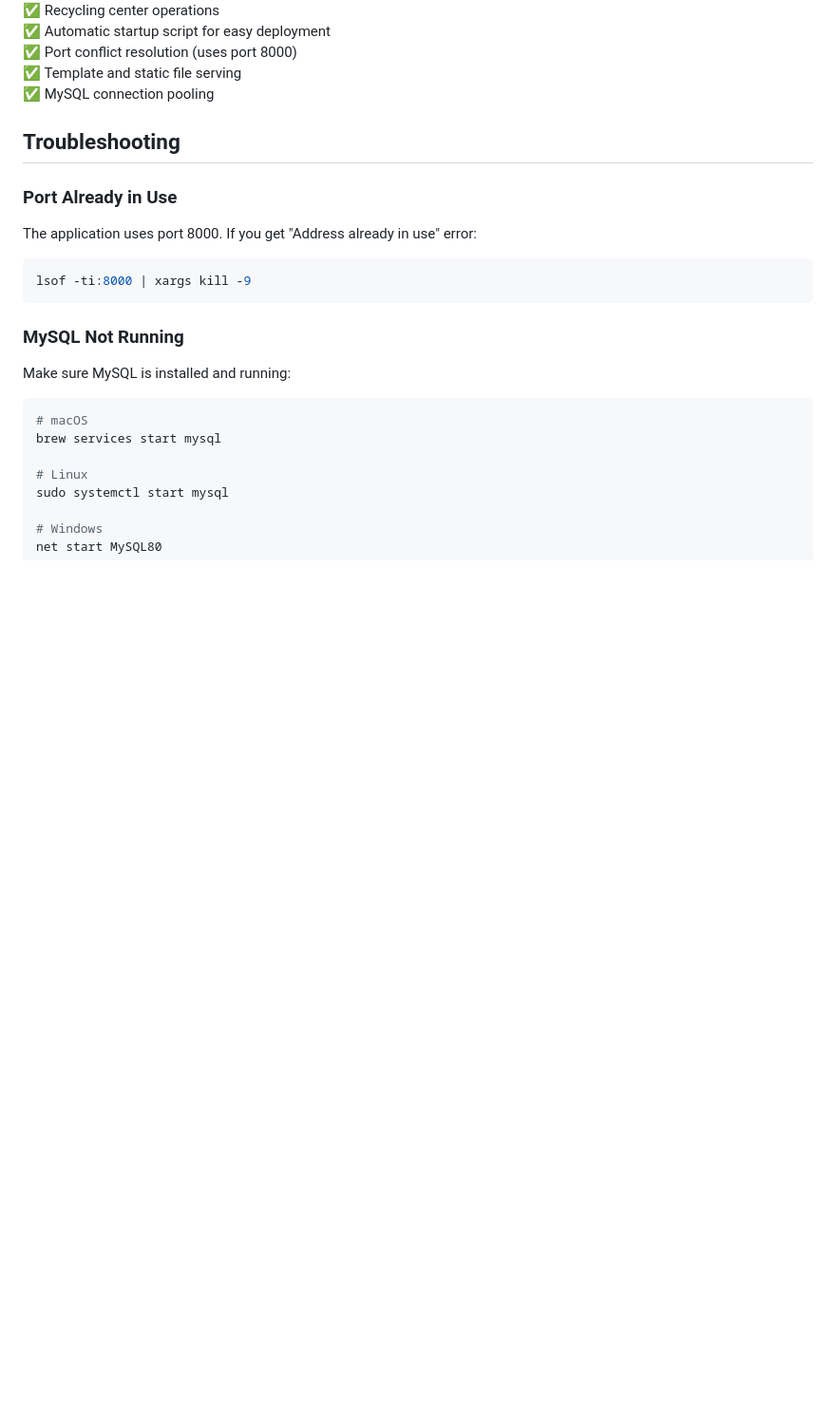
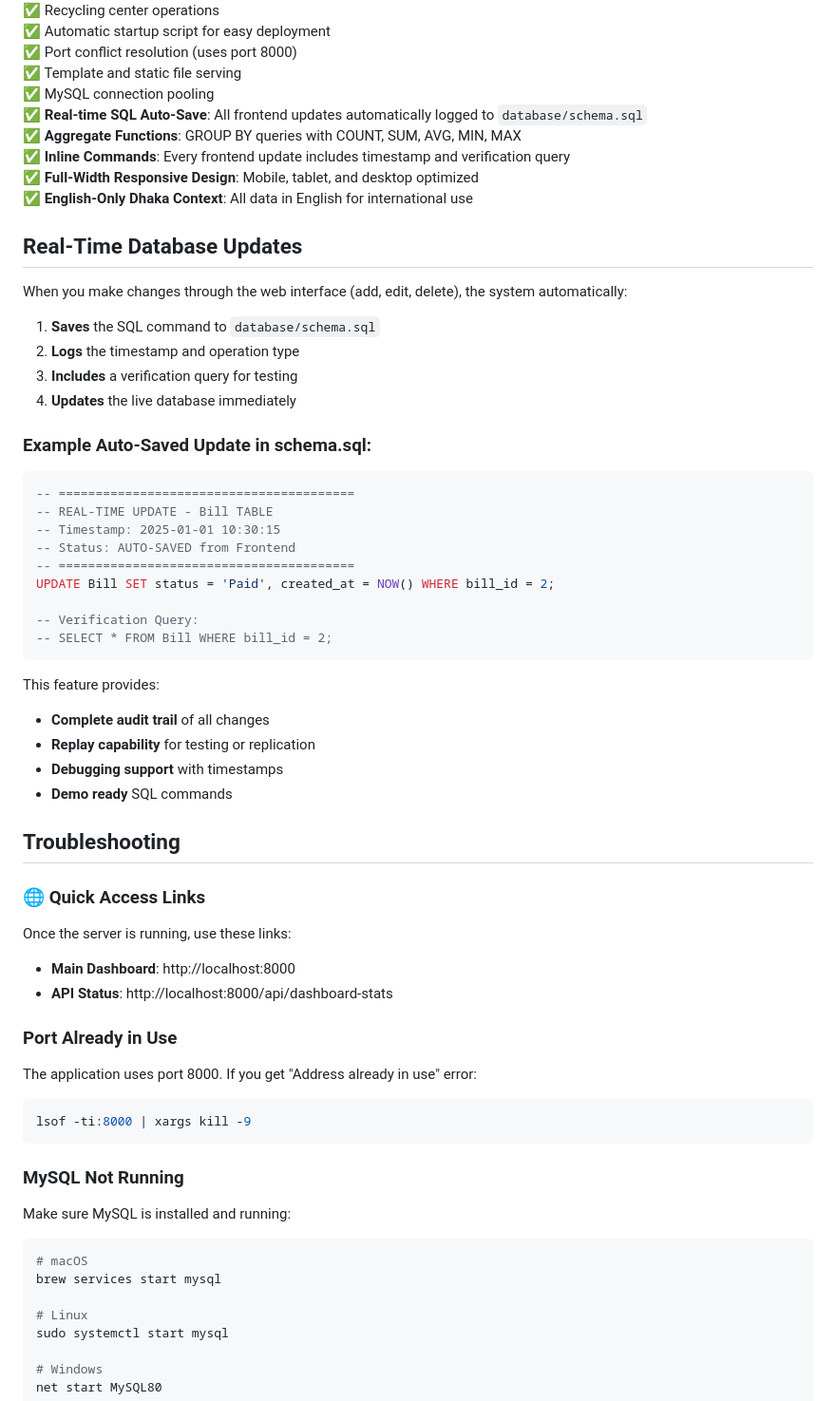
Before and after one commit to punam06/final-dbProject, a Markdown page: README.md, the part around the change printed below. Shown: that part at 95% size. GitHub-like rendering; blank space fills up the shorter version.

````diff
--- a/README.md
+++ b/README.md
@@ -162,8 +167,47 @@ The script automatically:
 ✅ Port conflict resolution (uses port 8000)
 ✅ Template and static file serving
 ✅ MySQL connection pooling
+✅ **Real-time SQL Auto-Save**: All frontend updates automatically logged to `database/schema.sql`
+✅ **Aggregate Functions**: GROUP BY queries with COUNT, SUM, AVG, MIN, MAX
+✅ **Inline Commands**: Every frontend update includes timestamp and verification query
+✅ **Full-Width Responsive Design**: Mobile, tablet, and desktop optimized
+✅ **English-Only Dhaka Context**: All data in English for international use
+
+## Real-Time Database Updates
+
+When you make changes through the web interface (add, edit, delete), the system automatically:
+
+1. **Saves** the SQL command to `database/schema.sql`
+2. **Logs** the timestamp and operation type
+3. **Includes** a verification query for testing
+4. **Updates** the live database immediately
+
+### Example Auto-Saved Update in schema.sql:
+
+```sql
+-- ========================================
+-- REAL-TIME UPDATE - Bill TABLE
+-- Timestamp: 2025-01-01 10:30:15
+-- Status: AUTO-SAVED from Frontend
+-- ========================================
+UPDATE Bill SET status = 'Paid', created_at = NOW() WHERE bill_id = 2;
+
+-- Verification Query:
+-- SELECT * FROM Bill WHERE bill_id = 2;
+```
+
+This feature provides:
+- **Complete audit trail** of all changes
+- **Replay capability** for testing or replication
+- **Debugging support** with timestamps
+- **Demo ready** SQL commands
 
 ## Troubleshooting
+
+### 🌐 Quick Access Links
+Once the server is running, use these links:
+- **Main Dashboard**: http://localhost:8000
+- **API Status**: http://localhost:8000/api/dashboard-stats
 
 ### Port Already in Use
 The application uses port 8000. If you get "Address already in use" error:
````
Also changed, not shown: other parts of README.md (+18 -13 lines).
